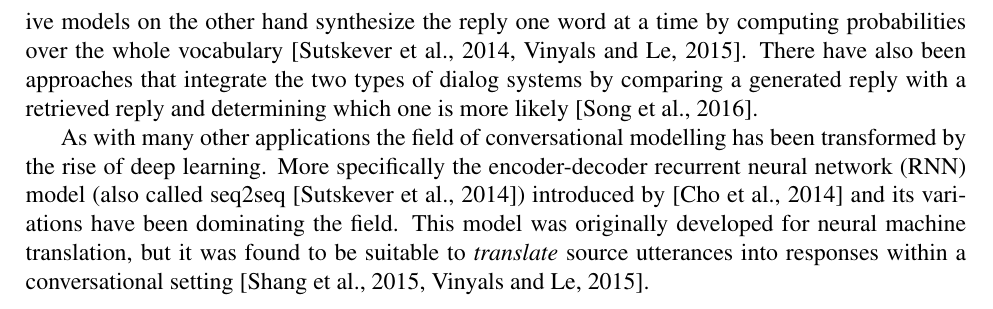
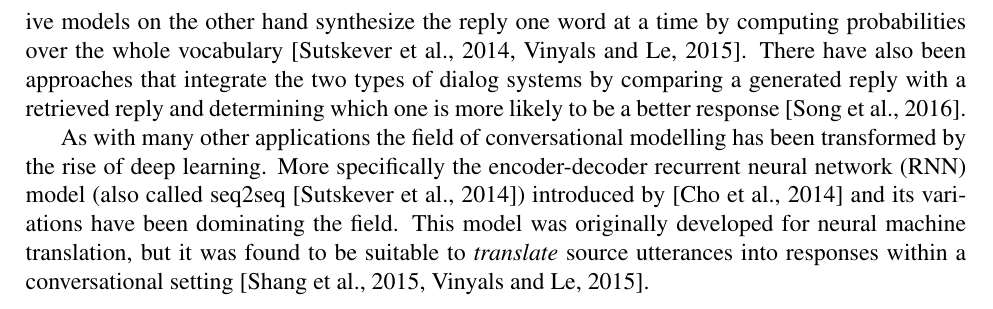
Before and after one commit to ricsinaruto/Seq2seqChatbots, a LaTeX paper (doc/tdk/wordsim.tex): part of page 9 of 17, cut so that both start at the same text. Compiled offline with pdfLaTeX.

Commit message:
updated tdk paper

```diff
--- a/doc/tdk/wordsim.tex
+++ b/doc/tdk/wordsim.tex
@@ -100,7 +100,7 @@ These chatbot programs are very similar in their core, namely that they all use
 \end{figure}
 
 \subsection{The Encoder-Decoder Model} \label{ssec:23}
-The main concept that differentiates rule-based and neural network based approaches is the presence of a learning algorithm in the latter case. Instead of using hand-written rules deep learning models transform input sentences into replies directly by using matrix multiplications and non-linearities over millions of parameters. We can further divide neural network based models into two categories, retrieval-based and generative models. The former simply returns a reply from the dataset by computing the most likely response to the current input utterance based on a scoring function, which can be implemented as a neural network \cite{Cho:2014} or by simply computing the cosine similarity between the input utterance and candidate replies \cite{stalemate:2016}. Generative models on the other hand synthesize the reply one word at a time by computing probabilities over the whole vocabulary \cite{Sutskever:2014,Vinyals:2015}. There have also been approaches that integrate the two types of dialog systems by comparing a generated reply with a retrieved reply and determining which one is more likely \cite{Song:2016}.
+The main concept that differentiates rule-based and neural network based approaches is the presence of a learning algorithm in the latter case. Instead of using hand-written rules deep learning models transform input sentences into replies directly by using matrix multiplications and non-linearities over millions of parameters. We can further divide neural network based models into two categories, retrieval-based and generative models. The former simply returns a reply from the dataset by computing the most likely response to the current input utterance based on a scoring function, which can be implemented as a neural network \cite{Cho:2014} or by simply computing the cosine similarity between the input utterance and candidate replies \cite{stalemate:2016}. Generative models on the other hand synthesize the reply one word at a time by computing probabilities over the whole vocabulary \cite{Sutskever:2014,Vinyals:2015}. There have also been approaches that integrate the two types of dialog systems by comparing a generated reply with a retrieved reply and determining which one is more likely to be a better response \cite{Song:2016}.
 
 As with many other applications the field of conversational modelling has been transformed by the rise of deep learning. More specifically the encoder-decoder recurrent neural network (RNN) model (also called seq2seq \cite{Sutskever:2014}) introduced by \cite{Cho:2014} and its variations have been dominating the field. This model was originally developed for neural machine translation, but it was found to be suitable to \textit{translate} source utterances into responses within a conversational setting \cite{Shang:2015,Vinyals:2015}.
 
```
Also changed, not shown: doc/tdk/wordsim.pdf, 2 other files.
